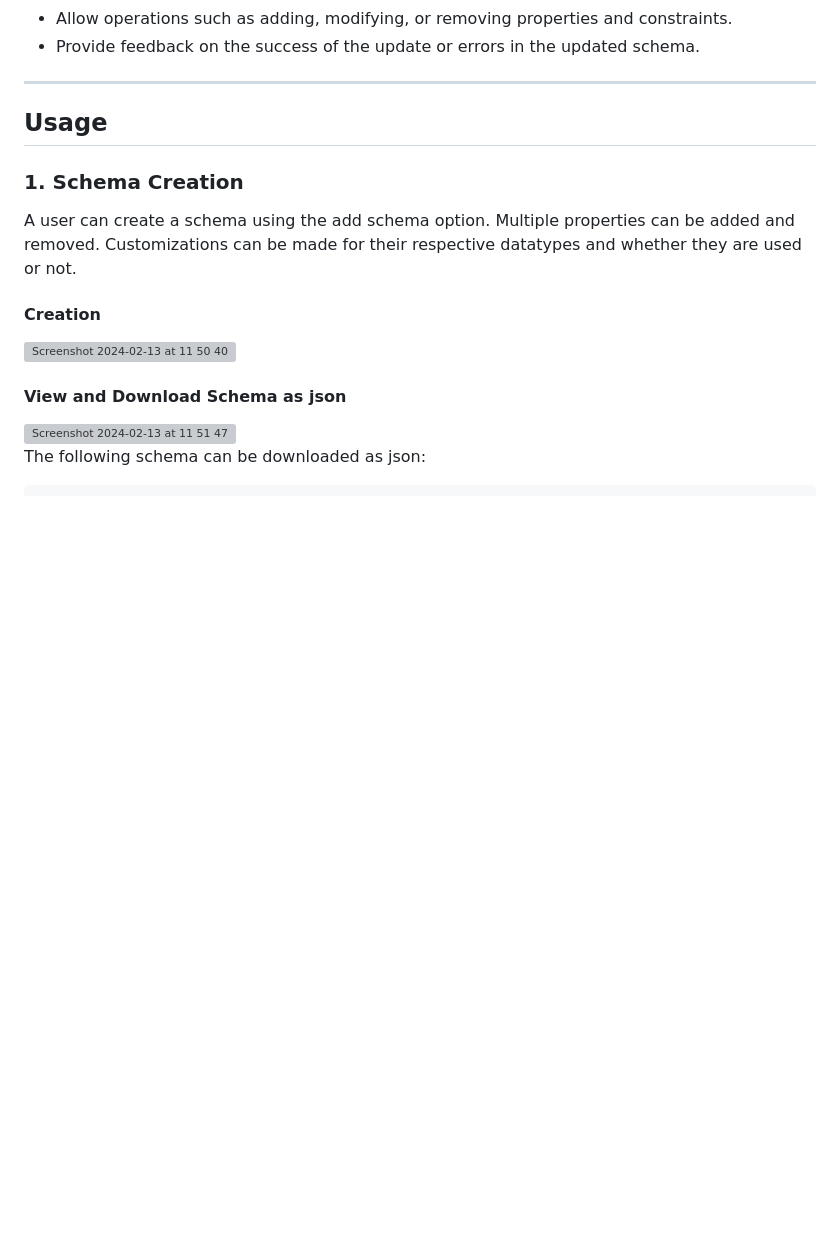
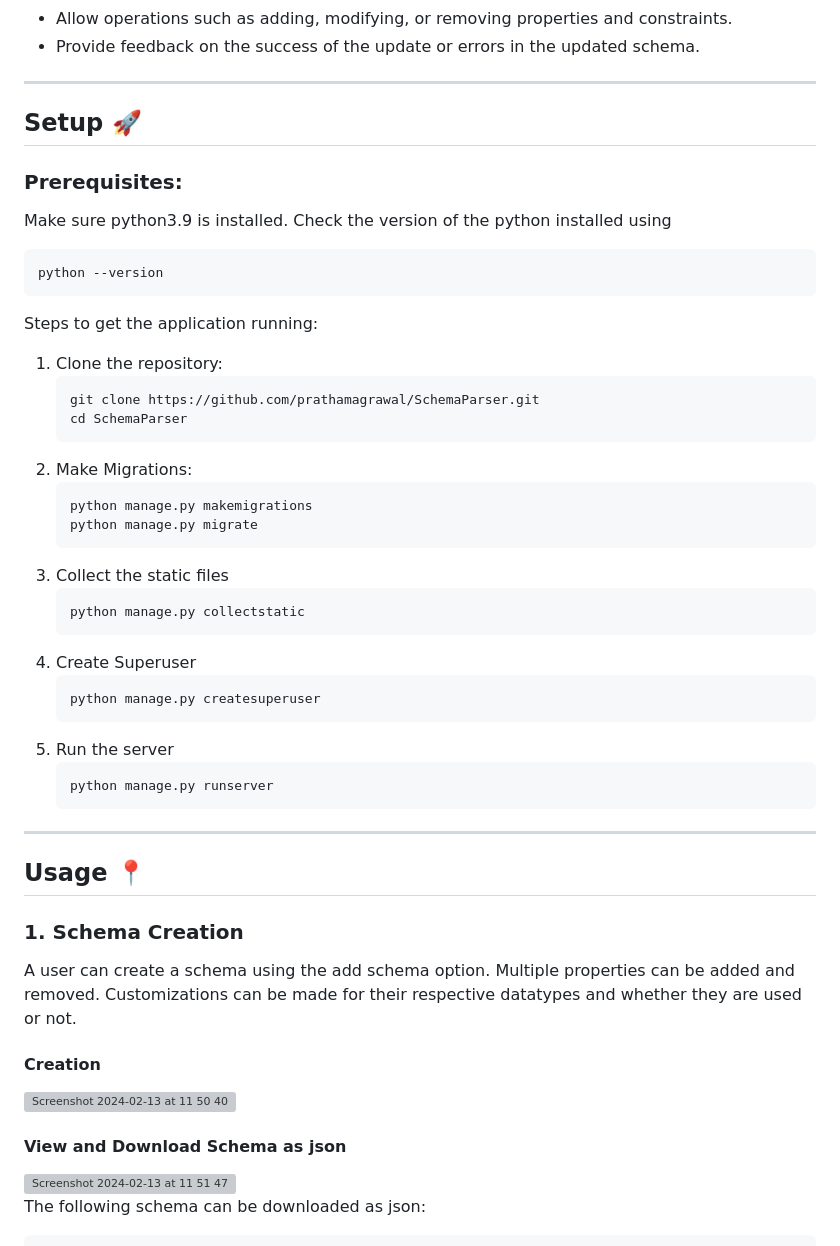
Before and after one commit to prathamagrawal/SchemaParser, a Markdown page: README.md, the part around the change. Rendered like a GitHub page; blank space fills up the shorter version; grey boxes are pictures that could not be loaded.

````diff
--- a/README.md
+++ b/README.md
@@ -34,7 +34,41 @@ This tool provides a user-friendly interface powered by Django for managing JSON
 
 <hr>
 
-## Usage
+## Setup 🚀
+### Prerequisites:
+Make sure python3.9 is installed. Check the version of the python installed using
+```
+python --version
+```
+
+Steps to get the application running:
+1. Clone the repository:
+   ```
+   git clone https://github.com/prathamagrawal/SchemaParser.git
+   cd SchemaParser
+   ```
+2. Make Migrations:
+   ```
+   python manage.py makemigrations
+   python manage.py migrate
+   ```
+3. Collect the static files
+   ```
+   python manage.py collectstatic
+   ```
+4. Create Superuser
+   ```
+   python manage.py createsuperuser
+   ```
+6. Run the server
+   ```
+   python manage.py runserver
+   ```
+
+
+<hr>
+
+## Usage 📍
 
 ### 1. Schema Creation
 A user can create a schema using the add schema option. Multiple properties can be added and removed. Customizations can be made for their respective datatypes and whether they are used or not.
````
